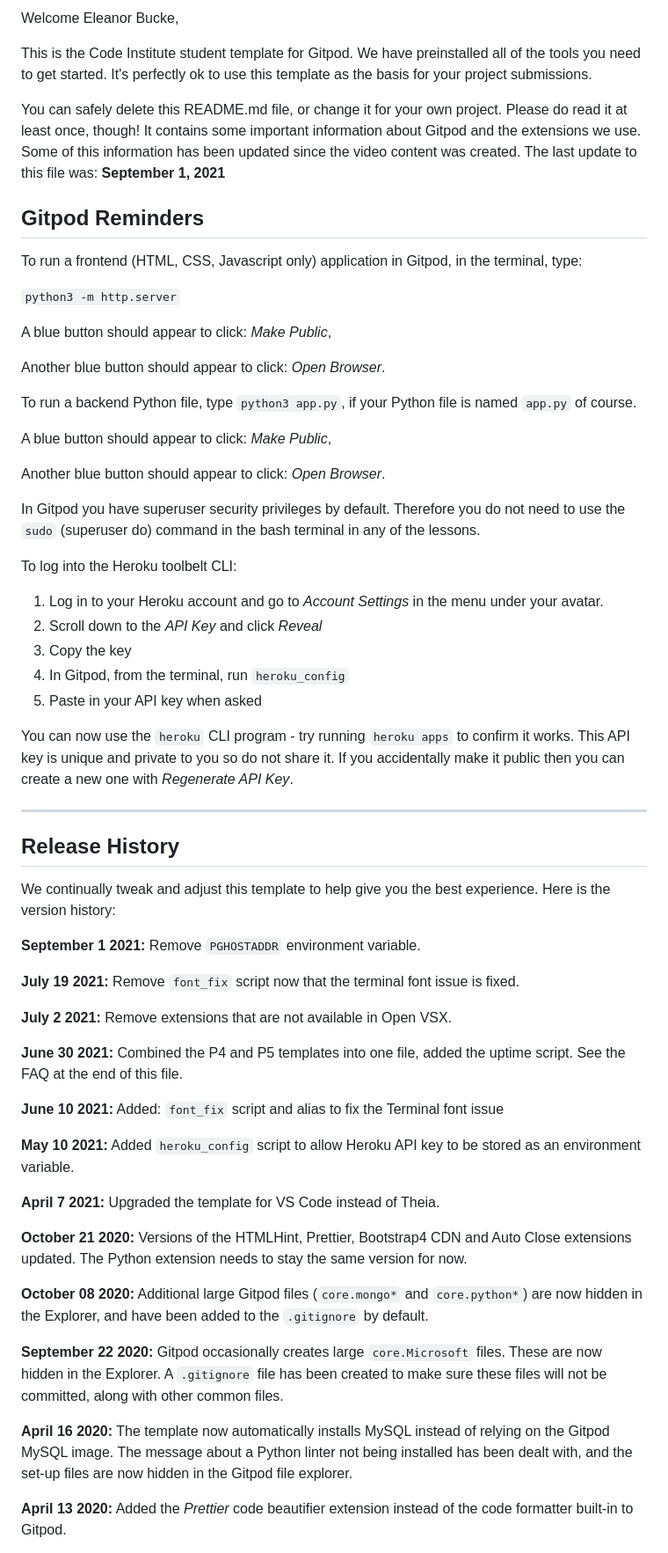
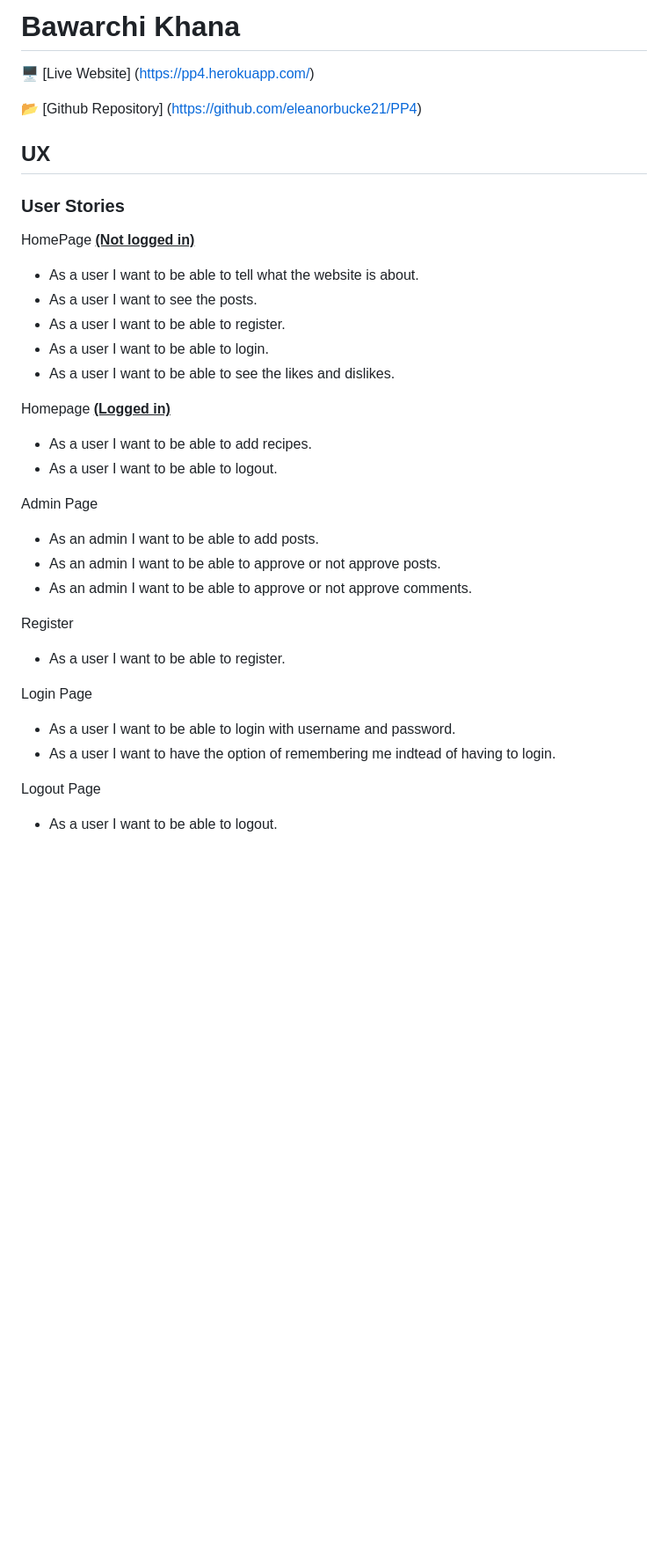
Before and after one commit to eleanorbucke21/PP4, a Markdown page: README.md, the part around the change printed below. Shown: that part at 88% size. Rendered like a GitHub page; blank space fills up the shorter version.

```diff
--- a/README.md
+++ b/README.md
@@ -2,65 +2,42 @@
 
-Welcome Eleanor Bucke,
+# Bawarchi Khana #
 
-This is the Code Institute student template for Gitpod. We have preinstalled all of the tools you need to get started. It's perfectly ok to use this template as the basis for your project submissions.
+:desktop_computer: [Live Website] (https://pp4.herokuapp.com/)
 
-You can safely delete this README.md file, or change it for your own project. Please do read it at least once, though! It contains some important information about Gitpod and the extensions we use. Some of this information has been updated since the video content was created. The last update to this file was: **September 1, 2021**
+:open_file_folder: [Github Repository] (https://github.com/eleanorbucke21/PP4)
 
-## Gitpod Reminders
+## UX
 
-To run a frontend (HTML, CSS, Javascript only) application in Gitpod, in the terminal, type:
+### User Stories
 
-`python3 -m http.server`
+HomePage <strong><u>(Not logged in)</u></strong>
 
-A blue button should appear to click: _Make Public_,
+- As a user I want to be able to tell what the website is about.
+- As a user I want to see the posts.
+- As a user I want to be able to register.
+- As a user I want to be able to login.
+- As a user I want to be able to see the likes and dislikes.
 
-Another blue button should appear to click: _Open Browser_.
+Homepage <strong><u>(Logged in) </u></strong>
+- As a user I want to be able to add recipes.
+- As a user I want to be able to logout.
 
-To run a backend Python file, type `python3 app.py`, if your Python file is named `app.py` of course.
+Admin Page
 
-A blue button should appear to click: _Make Public_,
+- As an admin I want to be able to add posts.
+- As an admin I want to be able to approve or not approve posts.
+- As an admin I want to be able to approve or not approve comments.
 
-Another blue button should appear to click: _Open Browser_.
+Register
 
-In Gitpod you have superuser security privileges by default. Therefore you do not need to use the `sudo` (superuser do) command in the bash terminal in any of the lessons.
+- As a user I want to be able to register.
 
-To log into the Heroku toolbelt CLI:
+Login Page
 
-1. Log in to your Heroku account and go to *Account Settings* in the menu under your avatar.
-2. Scroll down to the *API Key* and click *Reveal*
-3. Copy the key
-4. In Gitpod, from the terminal, run `heroku_config`
-5. Paste in your API key when asked
+- As a user I want to be able to login with username and password.
+- As a user I want to have the option of remembering me indtead of having to login.
 
-You can now use the `heroku` CLI program - try running `heroku apps` to confirm it works. This API key is unique and private to you so do not share it. If you accidentally make it public then you can create a new one with _Regenerate API Key_.
+Logout Page
 
-------
+- As a user I want to be able to logout.
 
-## Release History
-
-We continually tweak and adjust this template to help give you the best experience. Here is the version history:
-
-**September 1 2021:** Remove `PGHOSTADDR` environment variable.
-
-**July 19 2021:** Remove `font_fix` script now that the terminal font issue is fixed.
-
-**July 2 2021:** Remove extensions that are not available in Open VSX.
-
-**June 30 2021:** Combined the P4 and P5 templates into one file, added the uptime script. See the FAQ at the end of this file.
-
-**June 10 2021:** Added: `font_fix` script and alias to fix the Terminal font issue
-
-**May 10 2021:** Added `heroku_config` script to allow Heroku API key to be stored as an environment variable.
-
-**April 7 2021:** Upgraded the template for VS Code instead of Theia.
-
-**October 21 2020:** Versions of the HTMLHint, Prettier, Bootstrap4 CDN and Auto Close extensions updated. The Python extension needs to stay the same version for now.
-
-**October 08 2020:** Additional large Gitpod files (`core.mongo*` and `core.python*`) are now hidden in the Explorer, and have been added to the `.gitignore` by default.
-
-**September 22 2020:** Gitpod occasionally creates large `core.Microsoft` files. These are now hidden in the Explorer. A `.gitignore` file has been created to make sure these files will not be committed, along with other common files.
-
-**April 16 2020:** The template now automatically installs MySQL instead of relying on the Gitpod MySQL image. The message about a Python linter not being installed has been dealt with, and the set-up files are now hidden in the Gitpod file explorer.
-
-**April 13 2020:** Added the _Prettier_ code beautifier extension instead of the code formatter built-in to Gitpod.
-
```
Also changed, not shown: other parts of README.md (+27 -43 lines), markdown/AmIResponsive.png (added), markdown/password.png (added), markdown/username.png (added), 1 other file.
